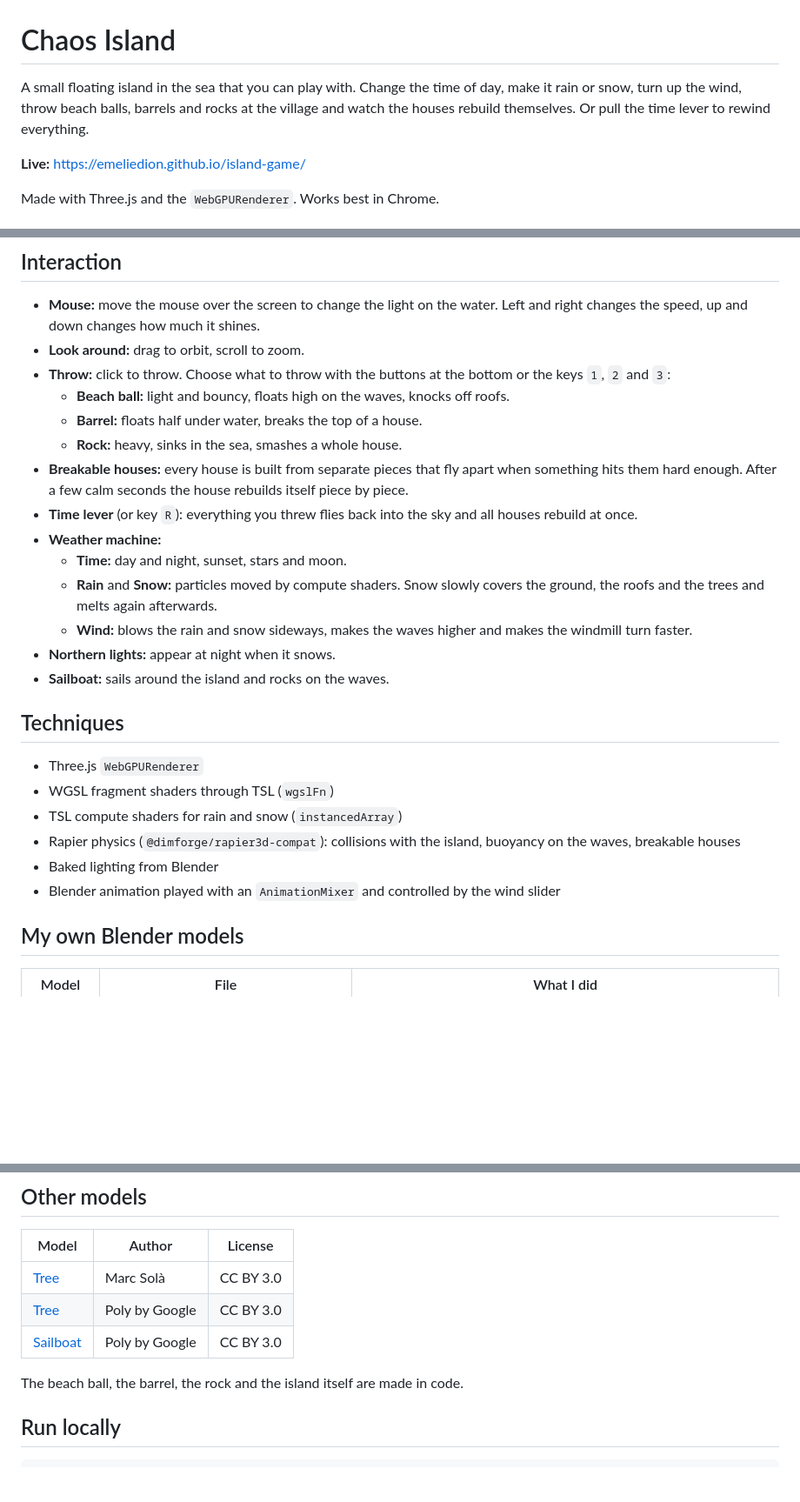
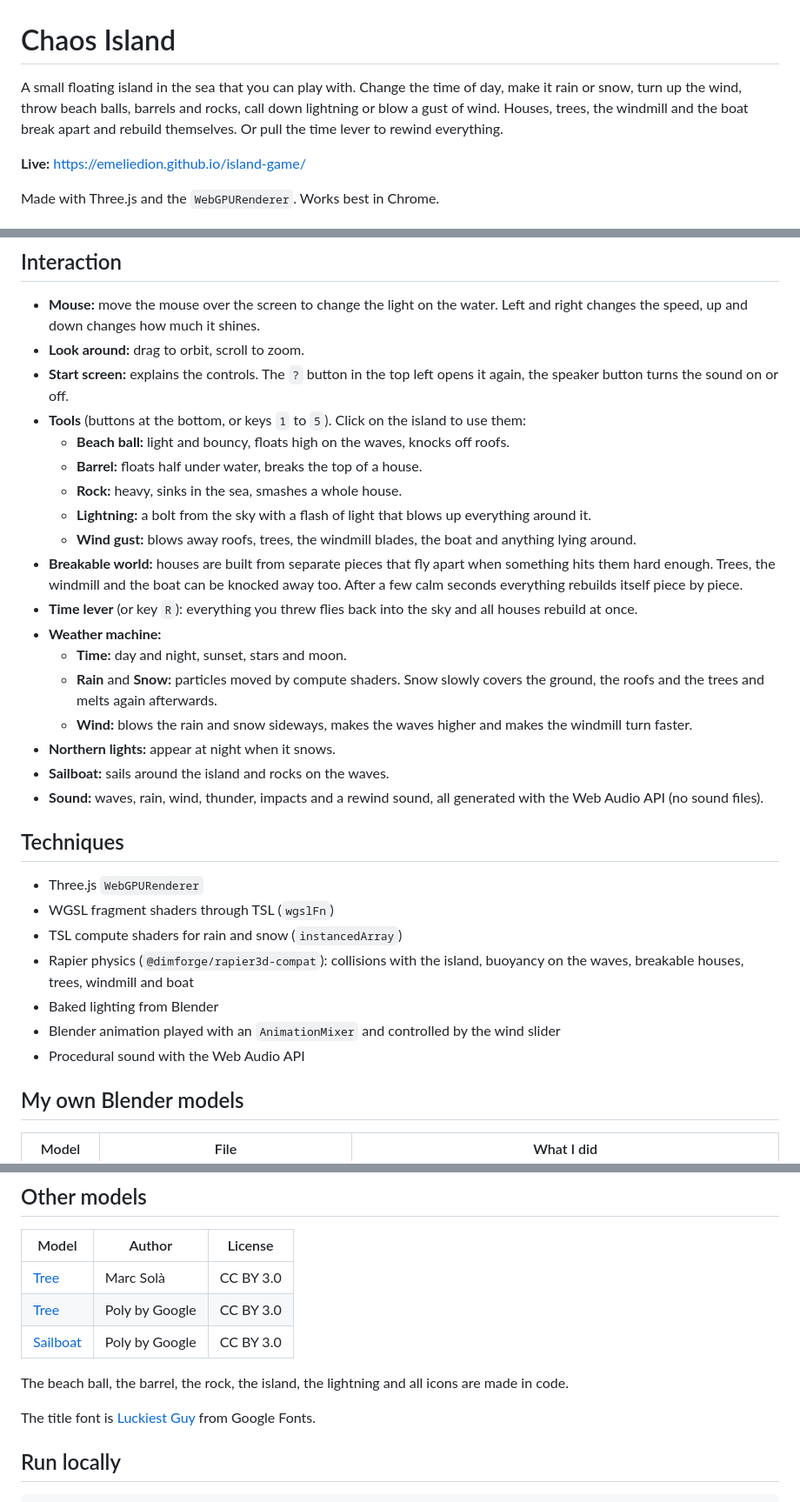
Before and after one commit to EmelieDion/Island-Game, a Markdown page: README.md, 3 parts joined by grey strips. Shown at 87% size. Drawn GitHub-style; blank space fills up the shorter version.

```diff
--- a/README.md
+++ b/README.md
@@ -1,6 +1,6 @@
 # Chaos Island
 
-A small floating island in the sea that you can play with. Change the time of day, make it rain or snow, turn up the wind, throw beach balls, barrels and rocks at the village and watch the houses rebuild themselves. Or pull the time lever to rewind everything.
+A small floating island in the sea that you can play with. Change the time of day, make it rain or snow, turn up the wind, throw beach balls, barrels and rocks, call down lightning or blow a gust of wind. Houses, trees, the windmill and the boat break apart and rebuild themselves. Or pull the time lever to rewind everything.
 
 **Live:** https://emeliedion.github.io/island-game/
 
@@ -26,11 +26,14 @@ Both Shadertoy shaders are licensed CC BY-NC-SA 3.0. This is a non-commercial sc
 
 - **Mouse:** move the mouse over the screen to change the light on the water. Left and right changes the speed, up and down changes how much it shines.
 - **Look around:** drag to orbit, scroll to zoom.
-- **Throw:** click to throw. Choose what to throw with the buttons at the bottom or the keys `1`, `2` and `3`:
+- **Start screen:** explains the controls. The `?` button in the top left opens it again, the speaker button turns the sound on or off.
+- **Tools** (buttons at the bottom, or keys `1` to `5`). Click on the island to use them:
   - **Beach ball:** light and bouncy, floats high on the waves, knocks off roofs.
   - **Barrel:** floats half under water, breaks the top of a house.
   - **Rock:** heavy, sinks in the sea, smashes a whole house.
-- **Breakable houses:** every house is built from separate pieces that fly apart when something hits them hard enough. After a few calm seconds the house rebuilds itself piece by piece.
+  - **Lightning:** a bolt from the sky with a flash of light that blows up everything around it.
+  - **Wind gust:** blows away roofs, trees, the windmill blades, the boat and anything lying around.
+- **Breakable world:** houses are built from separate pieces that fly apart when something hits them hard enough. Trees, the windmill and the boat can be knocked away too. After a few calm seconds everything rebuilds itself piece by piece.
 - **Time lever** (or key `R`): everything you threw flies back into the sky and all houses rebuild at once.
 - **Weather machine:**
   - **Time:** day and night, sunset, stars and moon.
@@ -38,15 +41,17 @@ Both Shadertoy shaders are licensed CC BY-NC-SA 3.0. This is a non-commercial sc
   - **Wind:** blows the rain and snow sideways, makes the waves higher and makes the windmill turn faster.
 - **Northern lights:** appear at night when it snows.
 - **Sailboat:** sails around the island and rocks on the waves.
+- **Sound:** waves, rain, wind, thunder, impacts and a rewind sound, all generated with the Web Audio API (no sound files).
 
 ## Techniques
 
 - Three.js `WebGPURenderer`
 - WGSL fragment shaders through TSL (`wgslFn`)
 - TSL compute shaders for rain and snow (`instancedArray`)
-- Rapier physics (`@dimforge/rapier3d-compat`): collisions with the island, buoyancy on the waves, breakable houses
+- Rapier physics (`@dimforge/rapier3d-compat`): collisions with the island, buoyancy on the waves, breakable houses, trees, windmill and boat
 - Baked lighting from Blender
 - Blender animation played with an `AnimationMixer` and controlled by the wind slider
+- Procedural sound with the Web Audio API
 
 ## My own Blender models
 
@@ -63,7 +68,9 @@ Both Shadertoy shaders are licensed CC BY-NC-SA 3.0. This is a non-commercial sc
 | [Tree](https://poly.pizza/m/6pwiq7hSrHr) | Poly by Google | CC BY 3.0 |
 | [Sailboat](https://poly.pizza/m/1d76pfN4Dne) | Poly by Google | CC BY 3.0 |
 
-The beach ball, the barrel, the rock and the island itself are made in code.
+The beach ball, the barrel, the rock, the island, the lightning and all icons are made in code.
+
+The title font is [Luckiest Guy](https://fonts.google.com/specimen/Luckiest+Guy) from Google Fonts.
 
 ## Run locally
 
```
